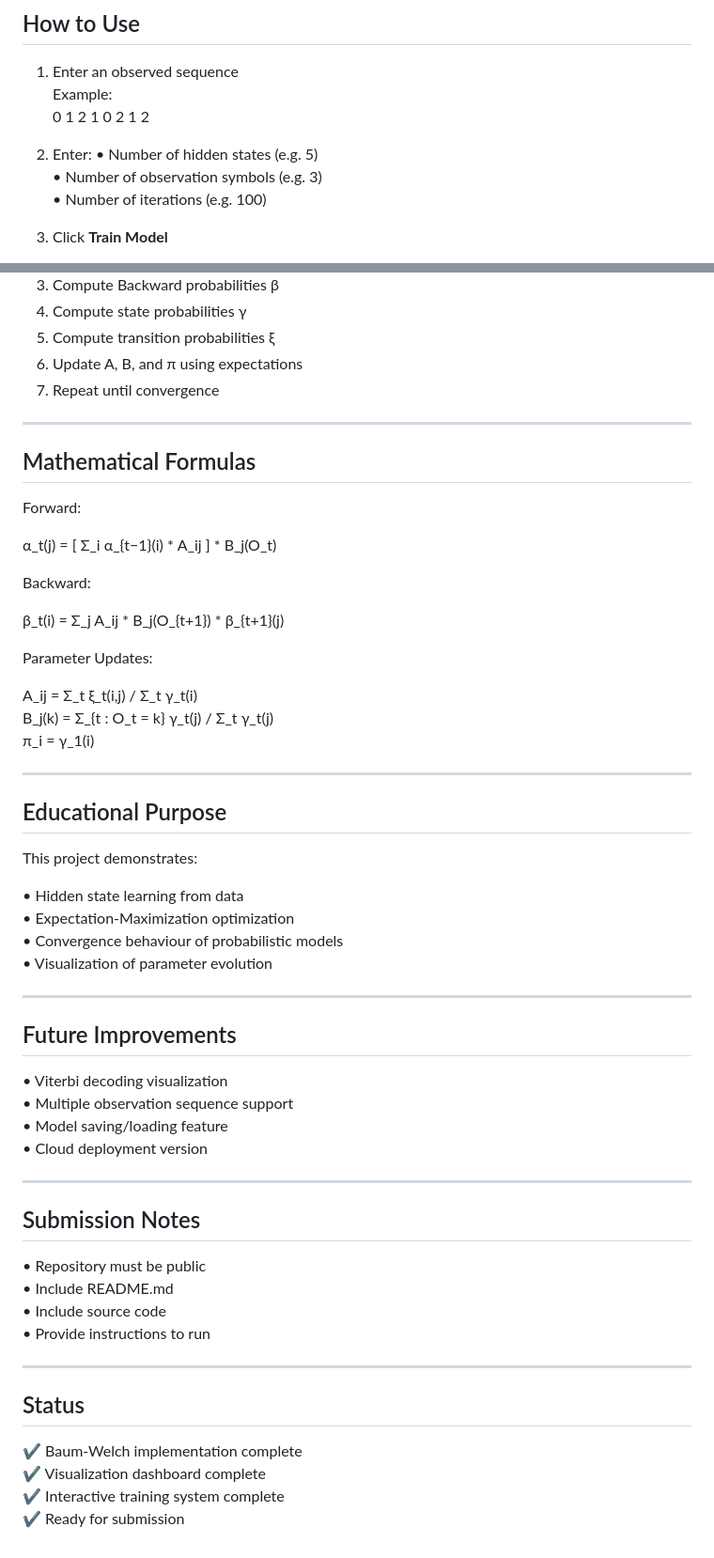
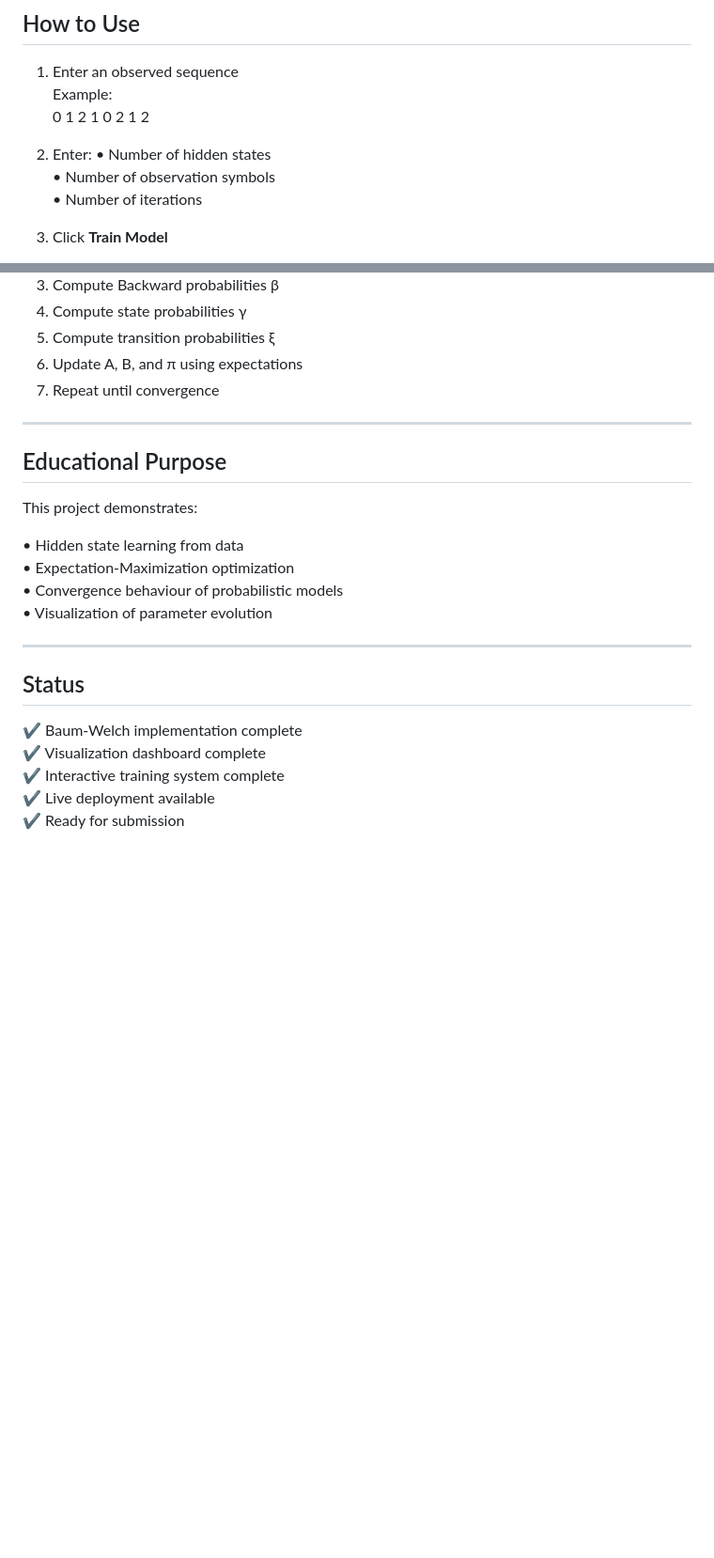
Before and after one commit to elo0008/HMM-Baum-Welch-Implementation, a Markdown page: README.md, 2 parts joined by grey strips. Shown at 94% size. Drawn GitHub-style; blank space fills up the shorter version.

```diff
--- a/README.md
+++ b/README.md
@@ -85,9 +91,9 @@ http://127.0.0.1:5000
    0 1 2 1 0 2 1 2
 
 2. Enter:
-   • Number of hidden states (e.g. 5)
-   • Number of observation symbols (e.g. 3)
-   • Number of iterations (e.g. 100)
+   • Number of hidden states
+   • Number of observation symbols
+   • Number of iterations
 
 3. Click **Train Model**
 
@@ -115,24 +121,6 @@ This project uses the Baum-Welch algorithm, which is a special case of the Expec
 
 ---
 
-## Mathematical Formulas
-
-Forward:
-
-α_t(j) = [ Σ_i α_{t−1}(i) * A_ij ] * B_j(O_t)
-
-Backward:
-
-β_t(i) = Σ_j A_ij * B_j(O_{t+1}) * β_{t+1}(j)
-
-Parameter Updates:
-
-A_ij = Σ_t ξ_t(i,j) / Σ_t γ_t(i)
-B_j(k) = Σ_{t : O_t = k} γ_t(j) / Σ_t γ_t(j)
-π_i = γ_1(i)
-
----
-
 ## Educational Purpose
 
 This project demonstrates:
@@ -144,27 +132,10 @@ This project demonstrates:
 
 ---
 
-## Future Improvements
-
-• Viterbi decoding visualization
-• Multiple observation sequence support
-• Model saving/loading feature
-• Cloud deployment version
-
----
-
-## Submission Notes
-
-• Repository must be public
-• Include README.md
-• Include source code
-• Provide instructions to run
-
----
-
 ## Status
 
 ✔ Baum-Welch implementation complete
 ✔ Visualization dashboard complete
 ✔ Interactive training system complete
+✔ Live deployment available
 ✔ Ready for submission
```
Also changed, not shown: other parts of README.md (+13 -7 lines).
